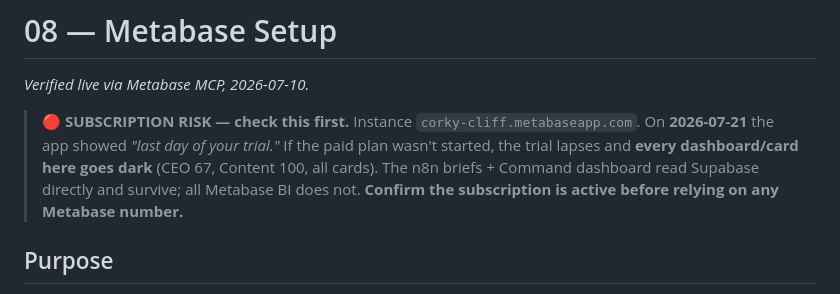
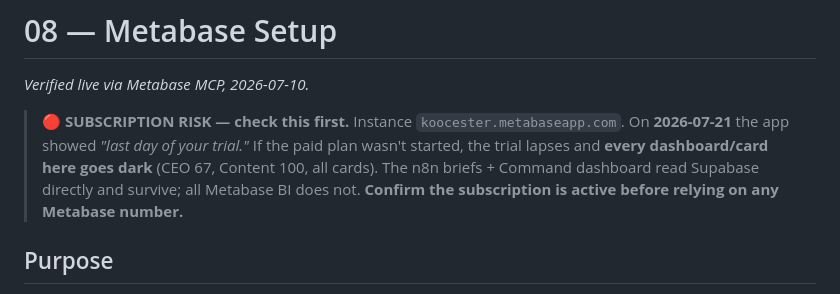
Before and after one commit to koocester/MarketingAndDelivery, a Markdown page: docs/08-metabase-setup.md, the part around the change. GitHub-like rendering.

Commit message:
docs(metabase): DNS cutover to koocester.metabaseapp.com (corky-cliff now 404)
Metabase DNS alias switched over 2026-07-21: koocester.metabaseapp.com is live
(200), corky-cliff.metabaseapp.com is dead (404). Updated the instance URL in
the setup doc. (MCP connector config + memory + vault Company-OS docs updated
separately.)

Co-Authored-By: Claude Opus 4.8 <noreply@anthropic.com>

```diff
--- a/docs/08-metabase-setup.md
+++ b/docs/08-metabase-setup.md
@@ -2,7 +2,7 @@
 
 *Verified live via Metabase MCP, 2026-07-10.*
 
-> 🔴 **SUBSCRIPTION RISK — check this first.** Instance `corky-cliff.metabaseapp.com`. On **2026-07-21** the app showed *"last day of your trial."* If the paid plan wasn't started, the trial lapses and **every dashboard/card here goes dark** (CEO 67, Content 100, all cards). The n8n briefs + Command dashboard read Supabase directly and survive; all Metabase BI does not. **Confirm the subscription is active before relying on any Metabase number.**
+> 🔴 **SUBSCRIPTION RISK — check this first.** Instance `koocester.metabaseapp.com`. On **2026-07-21** the app showed *"last day of your trial."* If the paid plan wasn't started, the trial lapses and **every dashboard/card here goes dark** (CEO 67, Content 100, all cards). The n8n briefs + Command dashboard read Supabase directly and survive; all Metabase BI does not. **Confirm the subscription is active before relying on any Metabase number.**
 
 ## Purpose
 Business-intelligence layer over the Supabase warehouse — finance, sales, and content dashboards for leadership.
```
